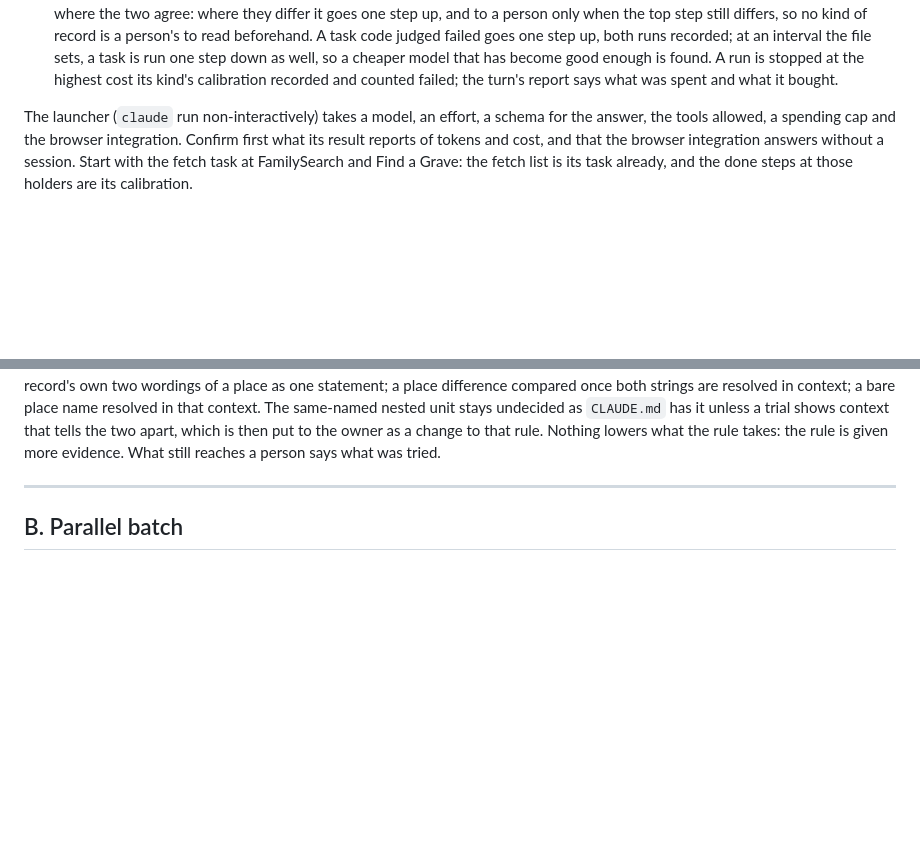
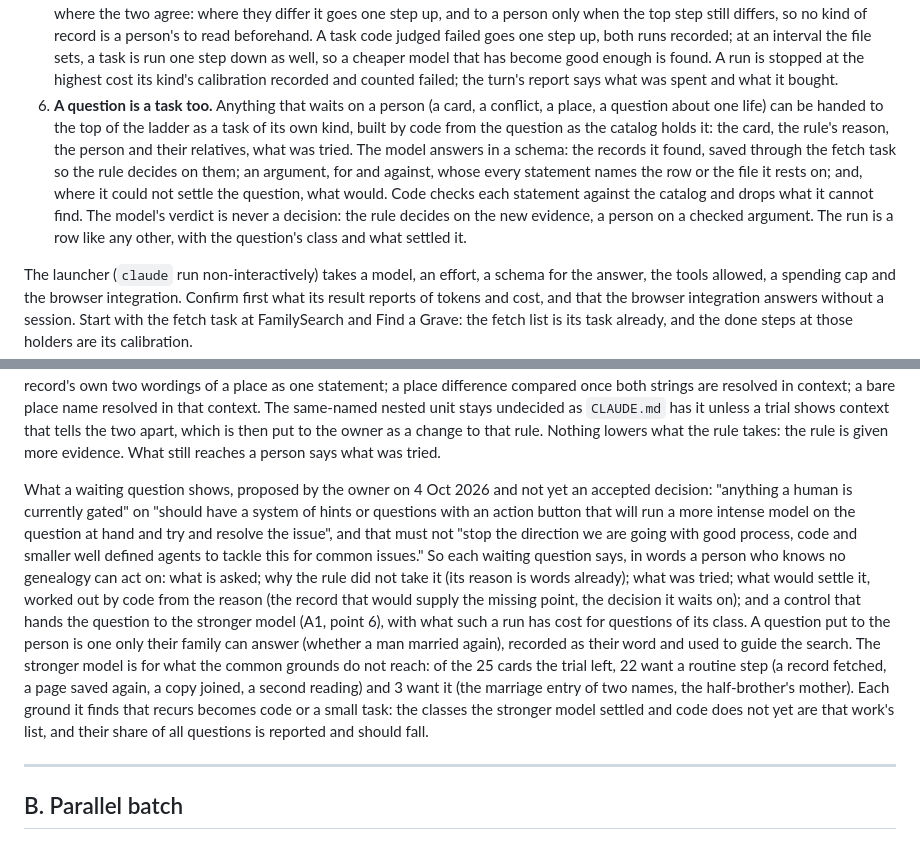
Before and after one commit to mufon609/Claude_the_Genealogist-OSINT, a Markdown page: BACKLOG.md, 2 parts joined by grey strips. Drawn GitHub-style; blank space fills up the shorter version.

Commit message:
BACKLOG: a waiting question says what would settle it and can go to the stronger model
The owner's proposal of 4 Oct 2026, filed as proposed work and not yet an
accepted decision: every question that waits on a person says what is asked,
why the rule did not take it, what was tried and what would settle it, with a
control that hands it to the top of the model ladder. The model's answer is
records the rule decides on and an argument code checks statement by
statement, never a decision; each ground it finds that recurs becomes code or
a small task, and the share of questions that need it is reported.

Co-Authored-By: Claude Fable 5.1 <noreply@anthropic.com>

```diff
--- a/BACKLOG.md
+++ b/BACKLOG.md
@@ -178,6 +178,18 @@ what comes back and logs the run), one piece closed before the next:
    well, so a cheaper model that has become good enough is found. A run is
    stopped at the highest cost its kind's calibration recorded and counted
    failed; the turn's report says what was spent and what it bought.
+6. **A question is a task too.** Anything that waits on a person (a card, a
+   conflict, a place, a question about one life) can be handed to the top of
+   the ladder as a task of its own kind, built by code from the question as
+   the catalog holds it: the card, the rule's reason, the person and their
+   relatives, what was tried. The model answers in a schema: the records it
+   found, saved through the fetch task so the rule decides on them; an
+   argument, for and against, whose every statement names the row or the
+   file it rests on; and, where it could not settle the question, what
+   would. Code checks each statement against the catalog and drops what it
+   cannot find. The model's verdict is never a decision: the rule decides on
+   the new evidence, a person on a checked argument. The run is a row like
+   any other, with the question's class and what settled it.
 
 The launcher (`claude` run non-interactively) takes a model, an effort, a
 schema for the answer, the tools allowed, a spending cap and the browser
@@ -278,6 +290,28 @@ unit stays undecided as `CLAUDE.md` has it unless a trial shows context that
 tells the two apart, which is then put to the owner as a change to that rule.
 Nothing lowers what the rule takes: the rule is given more evidence. What
 still reaches a person says what was tried.
+
+What a waiting question shows, proposed by the owner on 4 Oct 2026 and not
+yet an accepted decision: "anything a human is currently gated" on "should
+have a system of hints or questions with an action button that will run a
+more intense model on the question at hand and try and resolve the issue",
+and that must not "stop the direction we are going with good process, code
+and smaller well defined agents to tackle this for common issues." So each
+waiting question says, in words a person who knows no genealogy can act on:
+what is asked; why the rule did not take it (its reason is words already);
+what was tried; what would settle it, worked out by code from the reason
+(the record that would supply the missing point, the decision it waits on);
+and a control that hands the question to the stronger model (A1, point 6),
+with what such a run has cost for questions of its class. A question put to
+the person is one only their family can answer (whether a man married
+again), recorded as their word and used to guide the search. The stronger
+model is for what the common grounds do not reach: of the 25 cards the trial
+left, 22 want a routine step (a record fetched, a page saved again, a copy
+joined, a second reading) and 3 want it (the marriage entry of two names, the
+half-brother's mother). Each ground it finds that recurs becomes code or a
+small task: the classes the stronger model settled and code does not yet are
+that work's list, and their share of all questions is reported and should
+fall.
 
 ---
 
```
